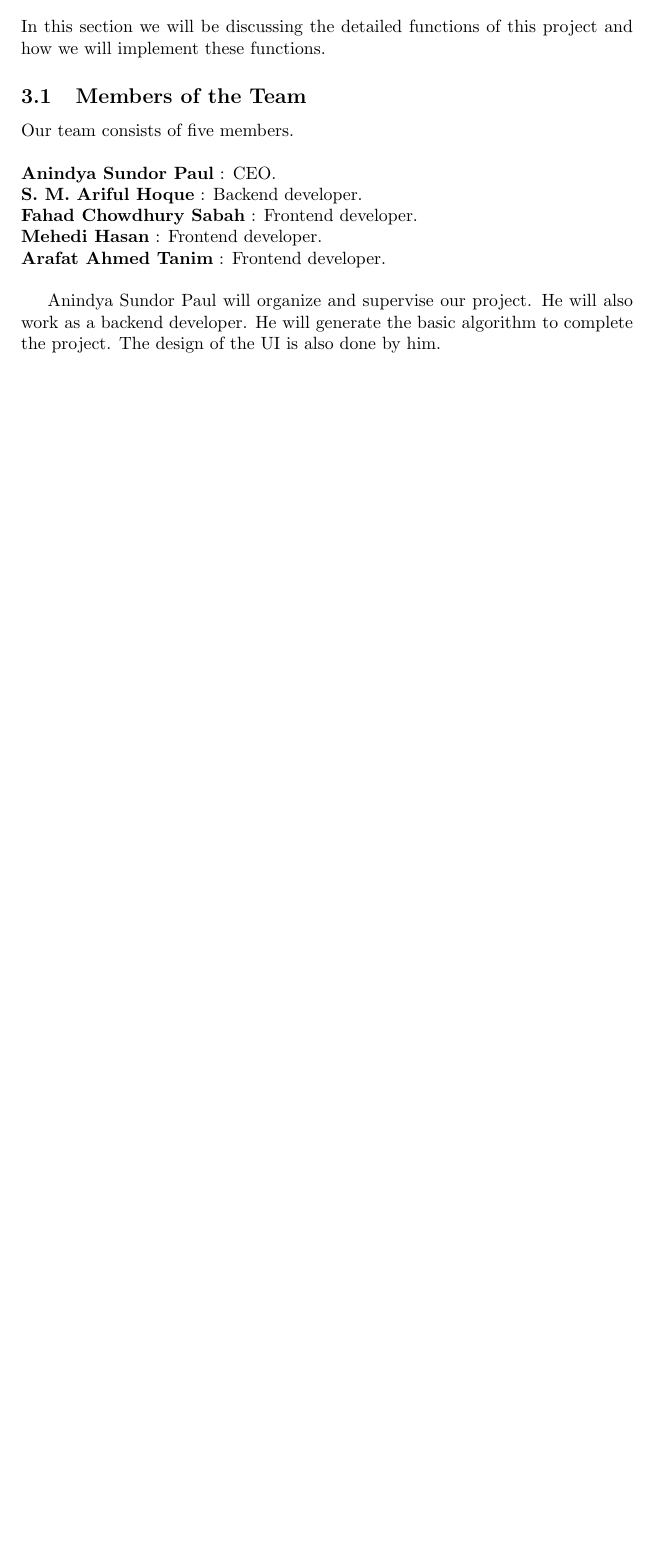
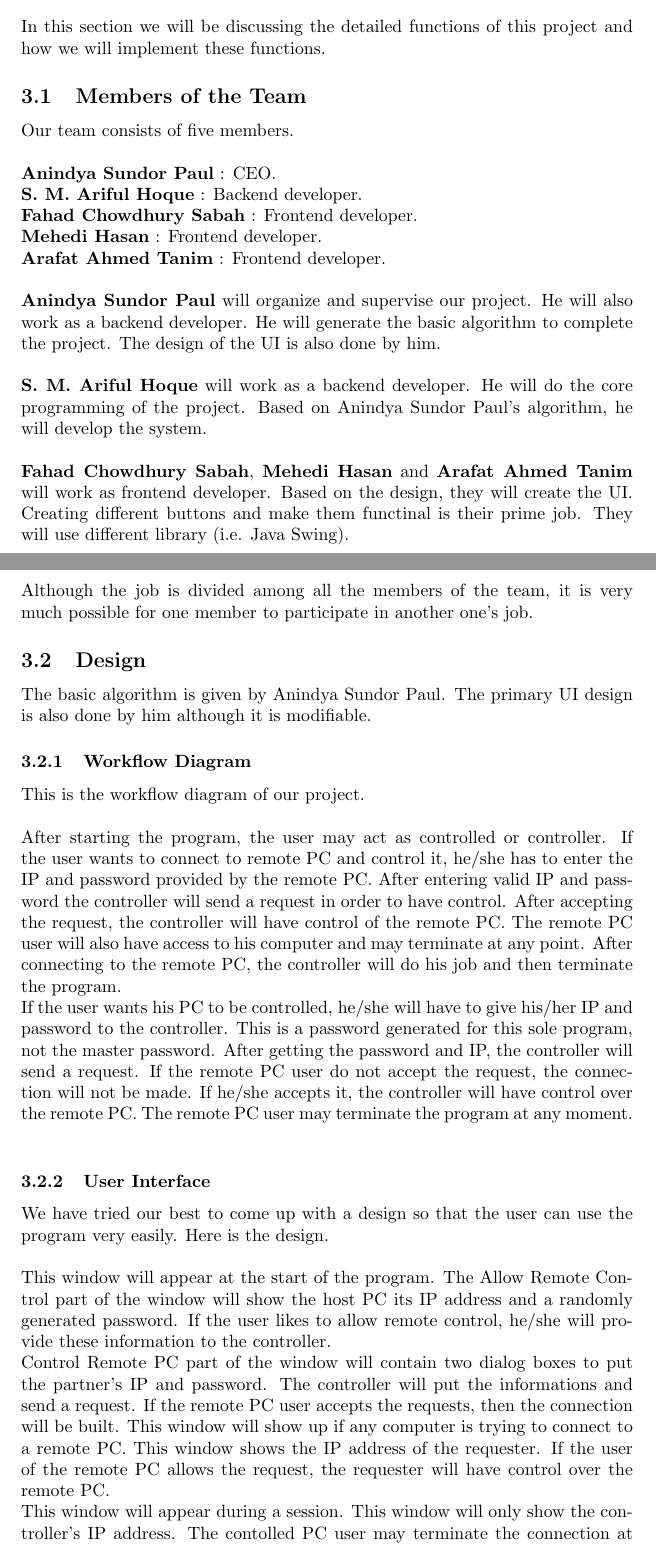
Before and after one commit to anindyaspaul/remote-pc-controller, a LaTeX document (docs/proposal_draft.tex): part of page 3 of 3 before the commit and two parts of pages 3 and 4 of 5 after it, the two joined at a grey line, cut so that both start at the same text, the shorter picture padded with empty space. Compiled offline with pdfLaTeX.

Commit message:
Draft without use case

```diff
--- a/docs/proposal_draft.tex
+++ b/docs/proposal_draft.tex
@@ -43,6 +43,29 @@ Our team consists of five members.\\ \\
 \textbf{S. M. Ariful Hoque} : Backend developer.\\
 \textbf{Fahad Chowdhury Sabah} : Frontend developer.\\
 \textbf{Mehedi Hasan} : Frontend developer.\\
-\textbf{Arafat Ahmed Tanim} : Frontend developer.\\
+\textbf{Arafat Ahmed Tanim} : Frontend developer.\\ \\
+\textbf{Anindya Sundor Paul} will organize and supervise our project. He will also work as a backend developer. He will generate the basic algorithm to complete the project. The design of the UI is also done by him.\\ \\
+\textbf{S. M. Ariful Hoque} will work as a backend developer. He will do the core programming of the project. Based on Anindya Sundor Paul's algorithm, he will develop the system.\\ \\
+\textbf{Fahad Chowdhury Sabah}, \textbf{Mehedi Hasan} and \textbf{Arafat Ahmed Tanim} will work as frontend developer. Based on the design, they will create the UI. Creating different buttons and make them functinal is their prime job. They will use different library (i.e. Java Swing).\\ \\
+Although the job is divided among all the members of the team, it is very much possible for one member to participate in another one's job.
 
-Anindya Sundor Paul will organize and supervise our project. He will also work as a backend developer. He will generate the basic algorithm to complete the project. The design of the UI is also done by him.
+\subsection{Design} The basic algorithm is given by Anindya Sundor Paul. The primary UI design is also done by him although it is modifiable.
+
+\subsubsection{Workflow Diagram}
+
+This is the workflow diagram of our project.\\ \\
+%here goes the pdf
+After starting the program, the user may act as controlled or controller. If the user wants to connect to remote PC and control it, he/she has to enter the IP and password provided by the remote PC. After entering valid IP and password the controller will send a request in order to have control. After accepting the request, the controller will have control of the remote PC. The remote PC user will also have access to his computer and may terminate at any point. After connecting to the remote PC, the controller will do his job and then terminate the program. \\
+If the user wants his PC to be controlled, he/she will have to give his/her IP and password to the controller. This is a password generated for this sole program, not the master password. After getting the password and IP, the controller will send a request. If the remote PC user do not accept the request, the connection will not be made. If he/she accepts it, the controller will have control over the remote PC. The remote PC user may terminate the program at any moment.\\
+
+\subsubsection{User Interface}
+
+We have tried our best to come up with a design so that the user can use the program very easily. Here is the design.\\ \\
+%Goes the pdf
+%Allow remote control
+This window will appear at the start of the program. The Allow Remote Control part of the window will show the host PC its IP address and a randomly generated password. If the user likes to allow remote control, he/she will provide these information to the controller. \\
+Control Remote PC part of the window will contain two dialog boxes to put the partner's IP and password. The controller will put the informations and send a request. If the remote PC user accepts the requests, then the connection will be built.
+%Incoming request
+This window will show up if any computer is trying to connect to a remote PC. This window shows the IP address of the requester. If the user of the remote PC allows the request, the requester will have control over the remote PC. \\
+%current Session
+This window will appear during a session. This window will only show the controller's IP address. The contolled PC user may terminate the connection at any point using Disconnect button. \\
```
Also changed, not shown: docs/proposal_draft.pdf, docs/proposal_draft.tex (15 more changed lines), 4 other files.
